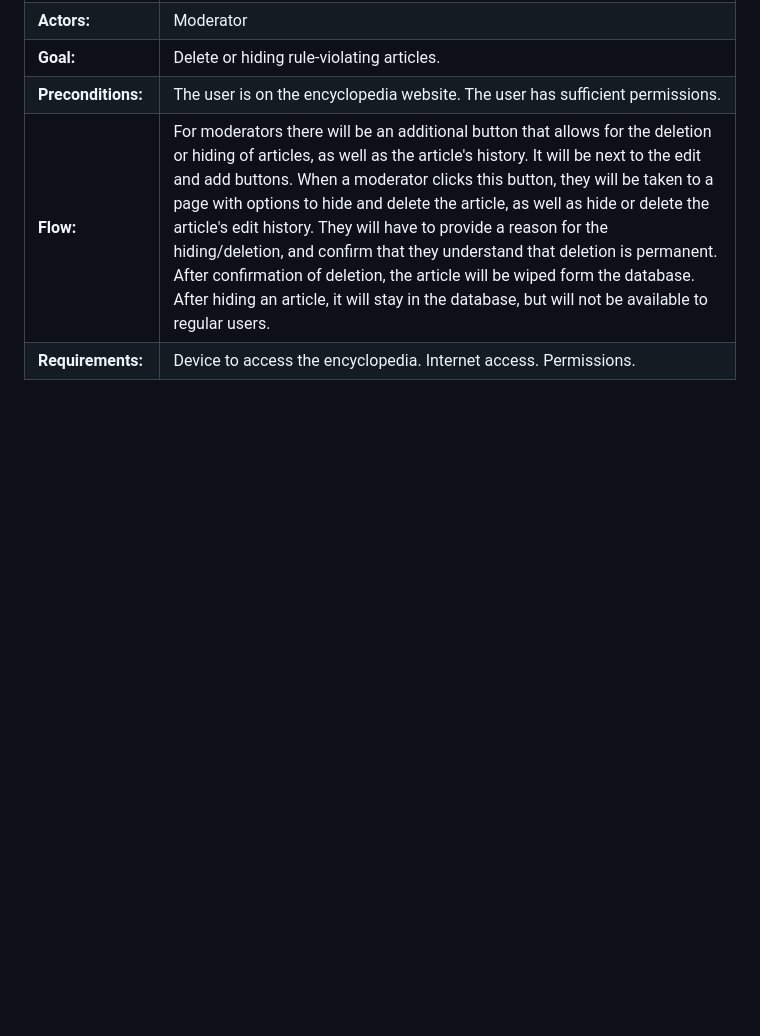
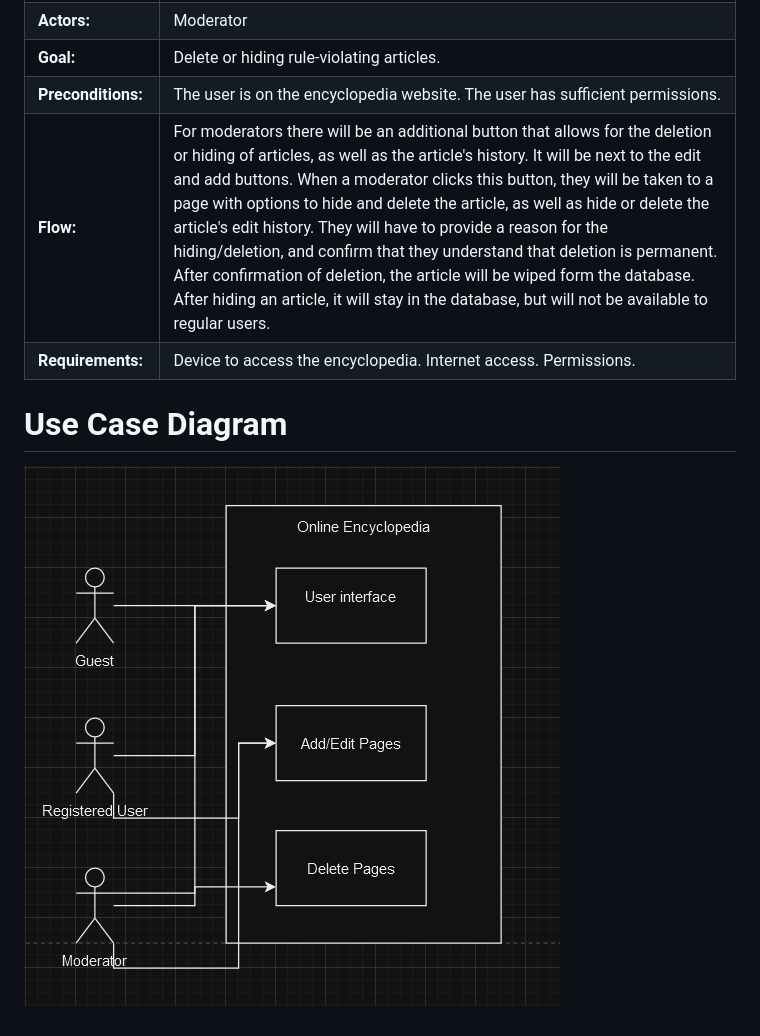
Before and after one commit to AlexPopenko/Online-Encyclopedia, a Markdown page: README.md, the part around the change. Drawn GitHub-style; pictures changed too: Images/UseCaseDiagram.png (added); blank space fills up the shorter version.

Commit message:
Added Use Case Diagram

```diff
--- a/README.md
+++ b/README.md
@@ -64,3 +64,8 @@ The functions of this online encyclopedia will include searching entries, storin
 | **Preconditions:** | The user is on the encyclopedia website. The user has sufficient permissions. |
 | **Flow:** | For moderators there will be an additional button that allows for the deletion or hiding of articles, as well as the article's history. It will be next to the edit and add buttons. When a moderator clicks this button, they will be taken to a page with options to hide and delete the article, as well as hide or delete the article's edit history. They will have to provide a reason for the hiding/deletion, and confirm that they understand that deletion is permanent. After confirmation of deletion, the article will be wiped form the database. After hiding an article, it will stay in the database, but will not be available to regular users. |
 | **Requirements:** | Device to access the encyclopedia. Internet access. Permissions. |
+
+
+
+# Use Case Diagram
+![Use Case Diagram](Images/UseCaseDiagram.png)
```
